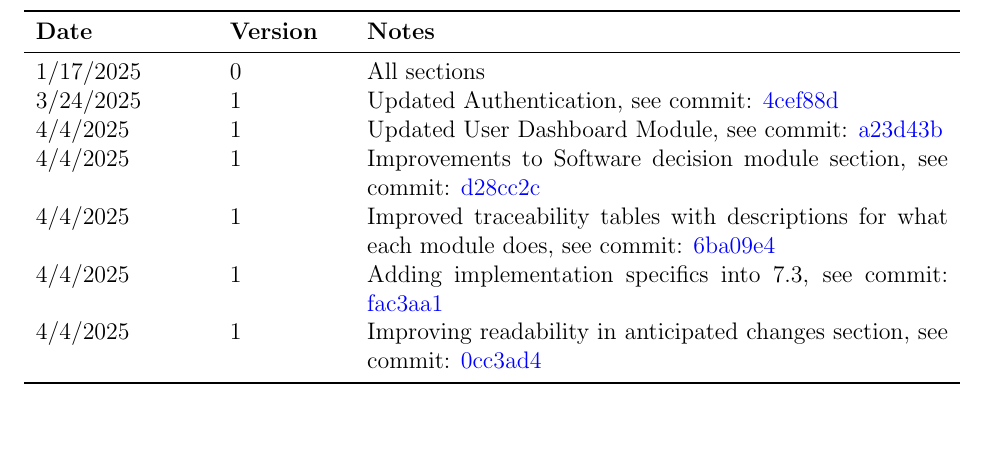
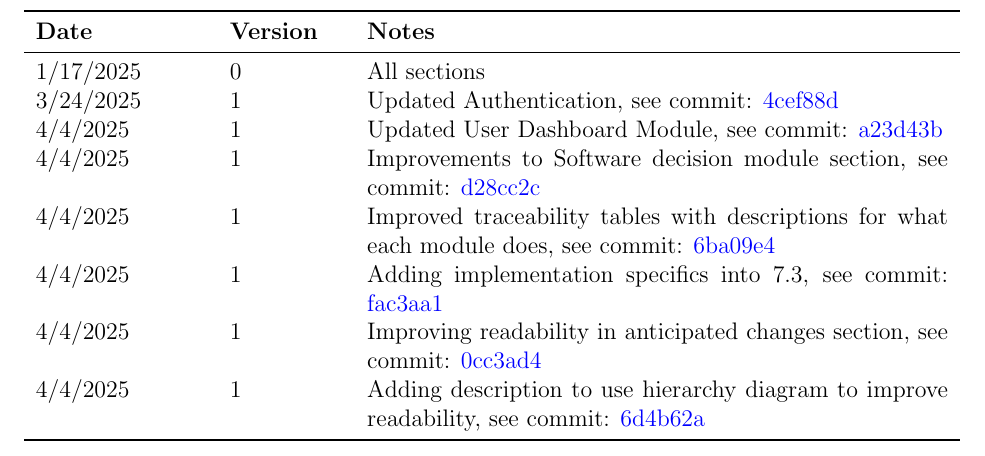
Before and after one commit to ausbennett/mes-finance-platform, a LaTeX document (docs/Design/SoftArchitecture/MG.tex): part of page 2 of 32, cut so that both start at the same text, the shorter picture padded with empty space. Compiled offline with pdfLaTeX.

Commit message:
update rev history MG for #102

```diff
--- a/docs/Design/SoftArchitecture/MG.tex
+++ b/docs/Design/SoftArchitecture/MG.tex
@@ -56,6 +56,7 @@
 4/4/2025 & 1 & Improved traceability tables with descriptions for what each module does, see commit: \href{https://github.com/ausbennett/mes-finance-platform/commit/6ba09e4a79e3f6a3cf5ef14b3514668898f55438}{6ba09e4}\\
 4/4/2025 & 1 & Adding implementation specifics into 7.3, see commit: \href{https://github.com/ausbennett/mes-finance-platform/commit/fac3aa1adfd32881adc95c603df28100f891b46a}{fac3aa1}\\
 4/4/2025 & 1 & Improving readability in anticipated changes section, see commit: \href{https://github.com/ausbennett/mes-finance-platform/commit/0cc3ad45ad4c4781cc4ed82fac16693b40476860}{0cc3ad4}\\
+4/4/2025 & 1 & Adding description to use hierarchy diagram to improve readability, see commit: \href{https://github.com/ausbennett/mes-finance-platform/commit/6d4b62aad45c5ffa42d97915b147907c9c27d511}{6d4b62a}\\
 \bottomrule
 \end{tabularx}
 
```
